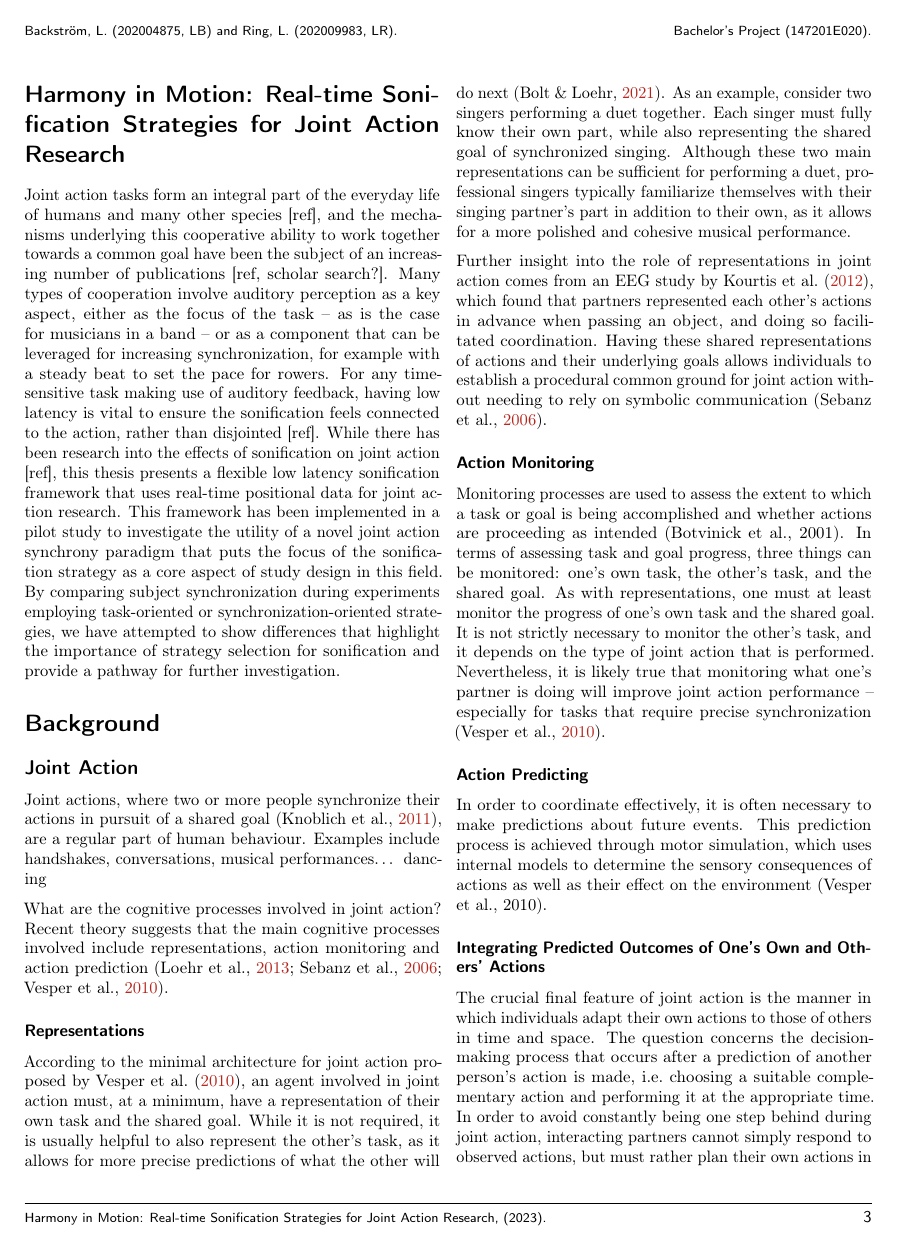
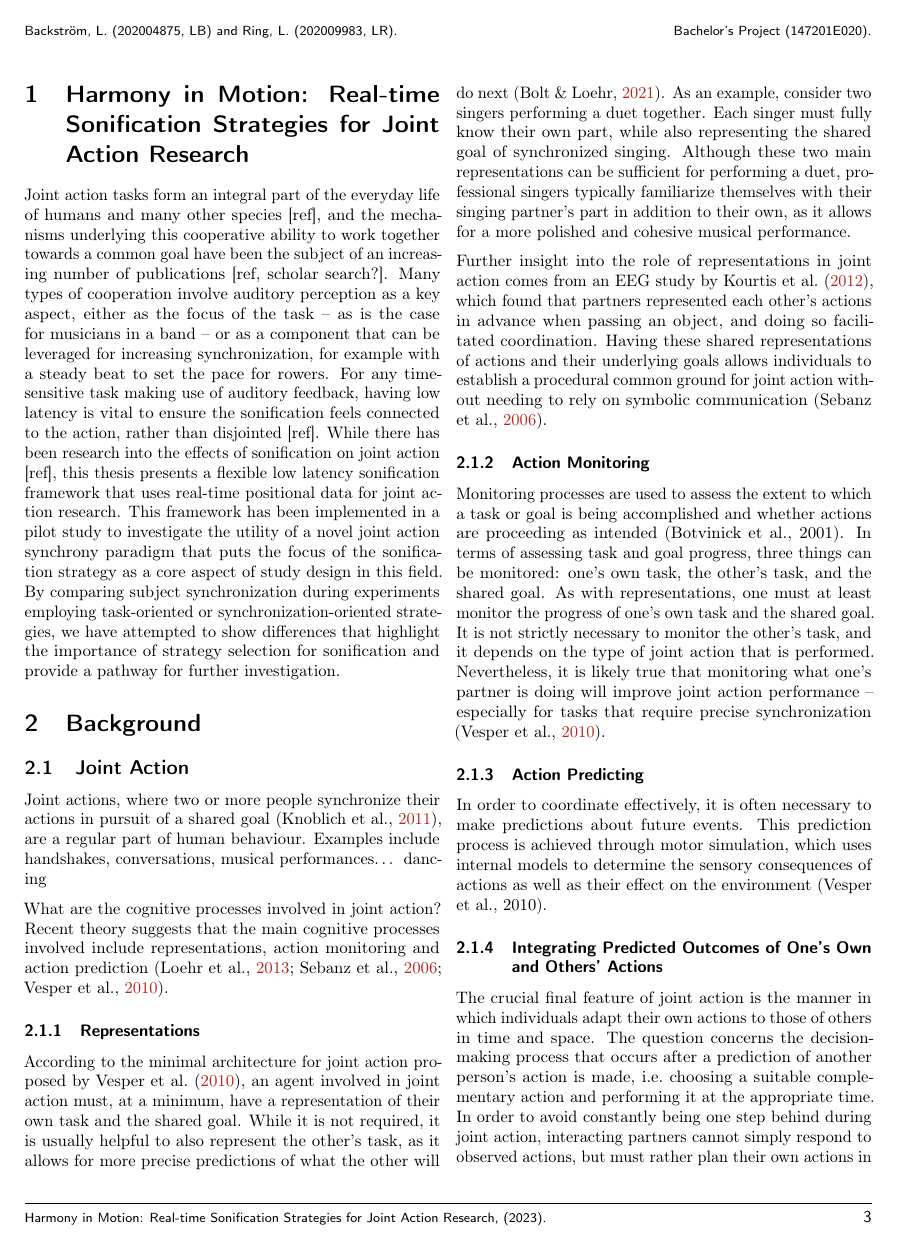
Before and after one commit to zeyus/QTM_Bela_Sonification, a LaTeX thesis (docs/CogSci_Bachelor_Thesis.tex): page 3 of 7. Compiled offline with pdfLaTeX.

Commit message:
Heading numbers added to section titles.

```diff
--- a/docs/CogSci_Bachelor_Thesis.tex
+++ b/docs/CogSci_Bachelor_Thesis.tex
@@ -58,13 +57,13 @@
 % --- Section/SubSection/SubSubSection ----------------------------------------
 \titleformat{\section}
   {\normalfont\sffamily\Large\bfseries}
-  {}{0pt}{}
+  {\thesection}{1em}{}
 \titleformat{\subsection}
   {\normalfont\sffamily\large\bfseries}
-  {}{0pt}{}
+  {\thesubsection}{1em}{}
 \titleformat{\subsubsection}
   {\normalfont\sffamily\bfseries}
-  {}{0pt}{}
+  {\thesubsubsection}{1em}{}
 \titleformat*{\paragraph}
   {\sffamily\normalsize}
 
```
Also changed, not shown: docs/templates/latex_template.tex (+3 -4 lines), docs/CogSci_Bachelor_Thesis.pdf, docs/CogSci_Bachelor_Thesis.tex (1 more changed lines), 1 other file.
